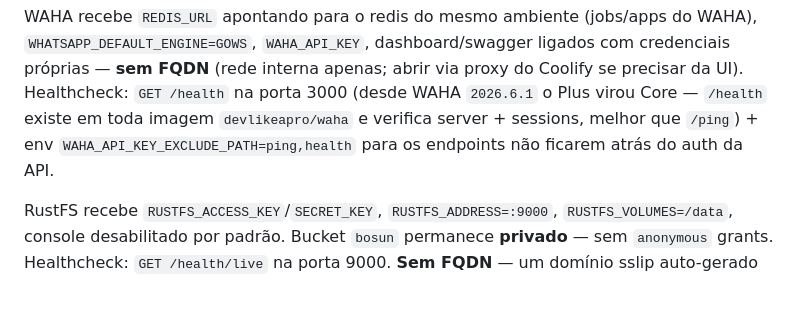
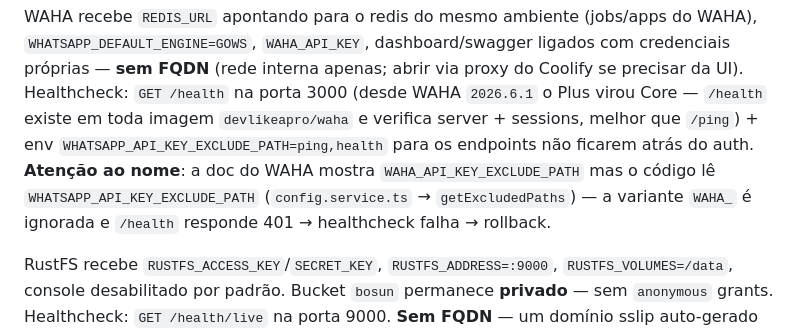
Before and after one commit to JotaSXBR/bosun, a Markdown page: docs/development/deployment-coolify.md, the part around the change. Rendered like a GitHub page; blank space fills up the shorter version.

Commit message:
docs(coolify): fix waha env name — WHATSAPP_API_KEY_EXCLUDE_PATH
The WAHA docs show WAHA_API_KEY_EXCLUDE_PATH but the code reads
WHATSAPP_API_KEY_EXCLUDE_PATH; the wrong name left /health behind auth
(401) and rolled back both waha deploys.

Generated with [Devin](https://devin.ai)

Co-Authored-By: Devin <158243242+devin-ai-integration[bot]@users.noreply.github.com>

```diff
--- a/docs/development/deployment-coolify.md
+++ b/docs/development/deployment-coolify.md
@@ -123,8 +123,11 @@ interna apenas; abrir via proxy do Coolify se precisar da UI).
 Healthcheck: `GET /health` na porta 3000 (desde WAHA `2026.6.1` o Plus
 virou Core — `/health` existe em toda imagem `devlikeapro/waha` e verifica
 server + sessions, melhor que `/ping`) + env
-`WAHA_API_KEY_EXCLUDE_PATH=ping,health` para os endpoints não ficarem
-atrás do auth da API.
+`WHATSAPP_API_KEY_EXCLUDE_PATH=ping,health` para os endpoints não ficarem
+atrás do auth. **Atenção ao nome**: a doc do WAHA mostra
+`WAHA_API_KEY_EXCLUDE_PATH` mas o código lê `WHATSAPP_API_KEY_EXCLUDE_PATH`
+(`config.service.ts` → `getExcludedPaths`) — a variante `WAHA_` é ignorada
+e `/health` responde 401 → healthcheck falha → rollback.
 
 RustFS recebe `RUSTFS_ACCESS_KEY`/`SECRET_KEY`, `RUSTFS_ADDRESS=:9000`,
 `RUSTFS_VOLUMES=/data`, console desabilitado por padrão. Bucket `bosun`
```
